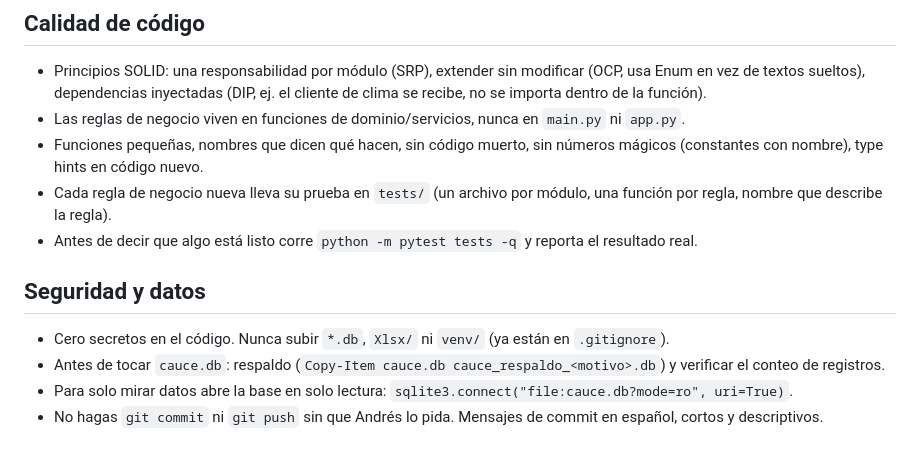
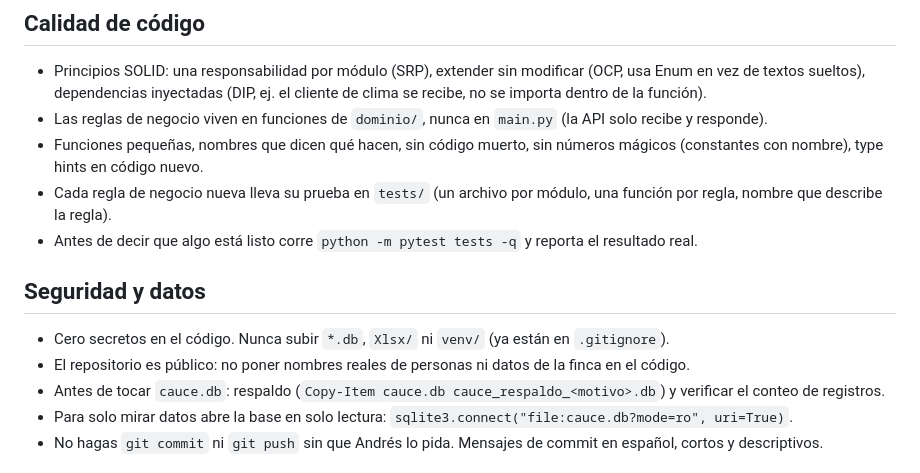
Before and after one commit to andresgallego14/Cauce, a Markdown page: CLAUDE.md, the part around one of its changes. GitHub-like rendering.

```diff
--- a/CLAUDE.md
+++ b/CLAUDE.md
@@ -19,7 +19,7 @@ Llegaremos a ser una app que tenga que ver con todo lo que tiene un finca monito
 ## Calidad de código
 
 - Principios SOLID: una responsabilidad por módulo (SRP), extender sin modificar (OCP, usa Enum en vez de textos sueltos), dependencias inyectadas (DIP, ej. el cliente de clima se recibe, no se importa dentro de la función).
-- Las reglas de negocio viven en funciones de dominio/servicios, nunca en `main.py` ni `app.py`.
+- Las reglas de negocio viven en funciones de `dominio/`, nunca en `main.py` (la API solo recibe y responde).
 - Funciones pequeñas, nombres que dicen qué hacen, sin código muerto, sin números mágicos (constantes con nombre), type hints en código nuevo.
 - Cada regla de negocio nueva lleva su prueba en `tests/` (un archivo por módulo, una función por regla, nombre que describe la regla).
 - Antes de decir que algo está listo corre `python -m pytest tests -q` y reporta el resultado real.
@@ -27,6 +27,7 @@ Llegaremos a ser una app que tenga que ver con todo lo que tiene un finca monito
 ## Seguridad y datos
 
 - Cero secretos en el código. Nunca subir `*.db`, `Xlsx/` ni `venv/` (ya están en `.gitignore`).
+- El repositorio es público: no poner nombres reales de personas ni datos de la finca en el código.
 - Antes de tocar `cauce.db`: respaldo (`Copy-Item cauce.db cauce_respaldo_<motivo>.db`) y verificar el conteo de registros.
 - Para solo mirar datos abre la base en solo lectura: `sqlite3.connect("file:cauce.db?mode=ro", uri=True)`.
 - No hagas `git commit` ni `git push` sin que Andrés lo pida. Mensajes de commit en español, cortos y descriptivos.
```
Also changed, not shown: other parts of CLAUDE.md (+15 -10 lines).
